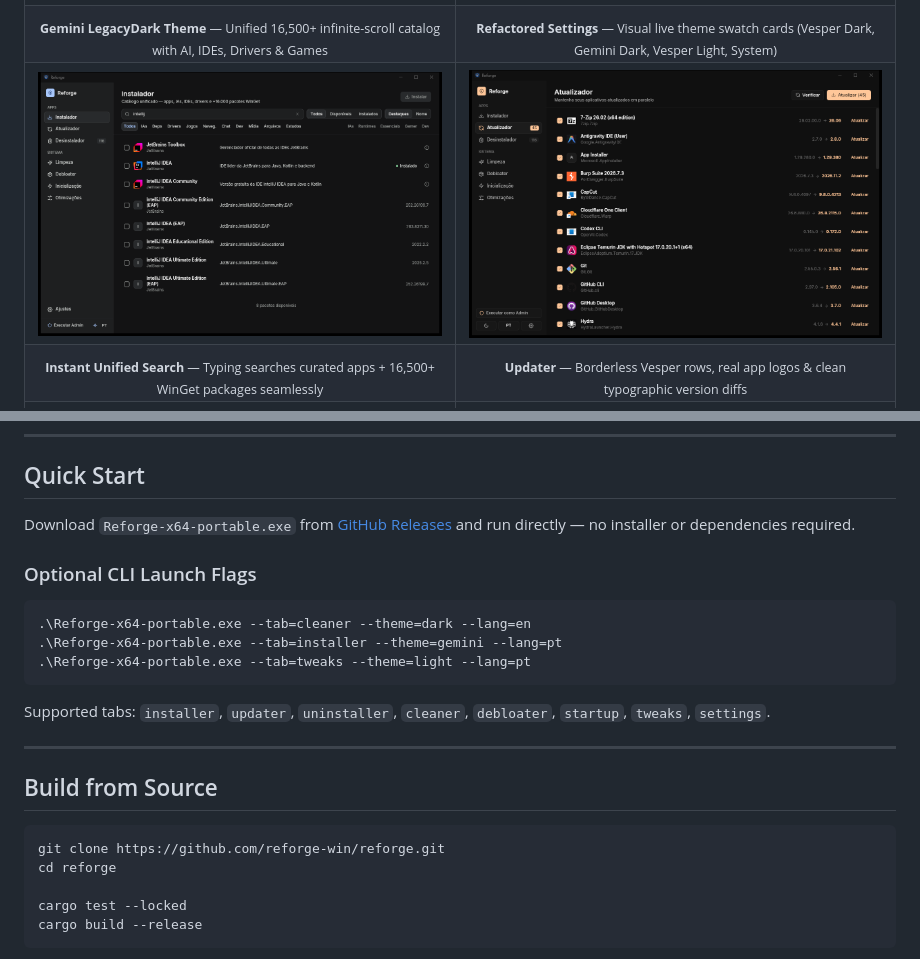
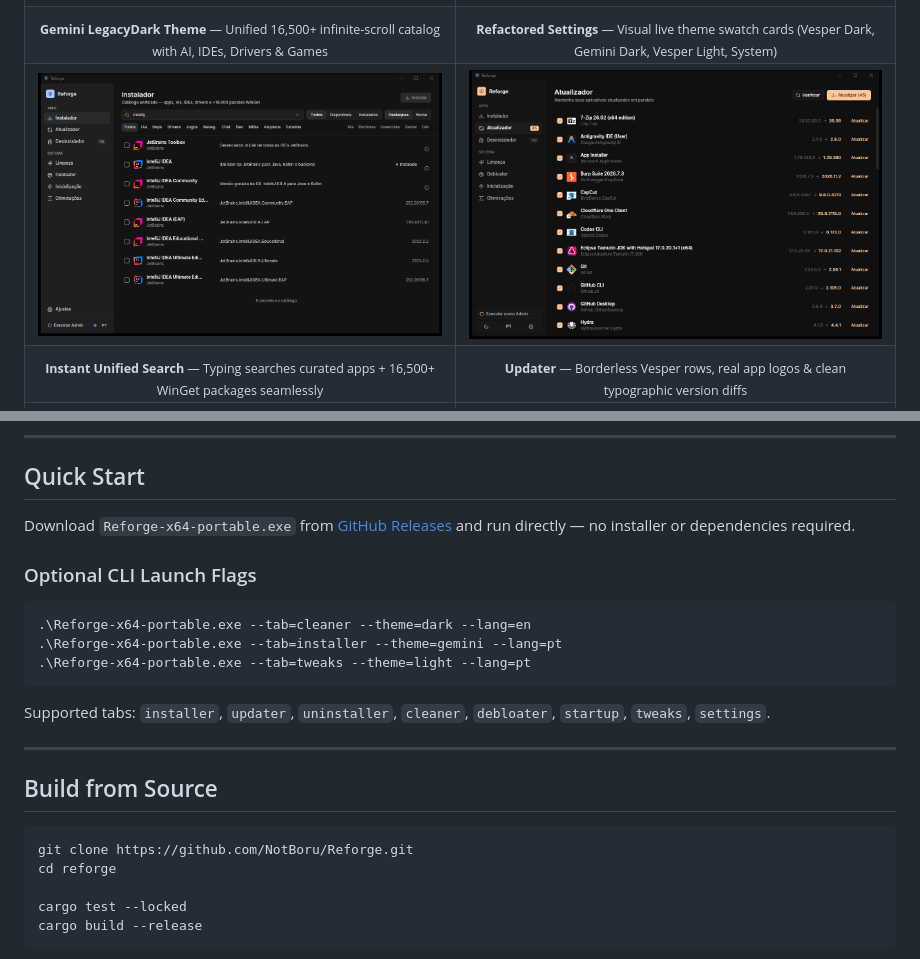
Before and after one commit to NotBoru/Reforge, a Markdown page: README.md, 2 parts joined by grey strips. GitHub-like rendering; pictures changed too: docs/screenshots/installer_search_unified.png.

````diff
--- a/README.md
+++ b/README.md
@@ -126,7 +126,7 @@ Supported tabs: `installer`, `updater`, `uninstaller`, `cleaner`, `debloater`, `
 ## Build from Source
 
 ```powershell
-git clone https://github.com/reforge-win/reforge.git
+git clone https://github.com/NotBoru/Reforge.git
 cd reforge
 
 cargo test --locked
````
Also changed, not shown: other parts of README.md (+3 -3 lines), 4 other files.
